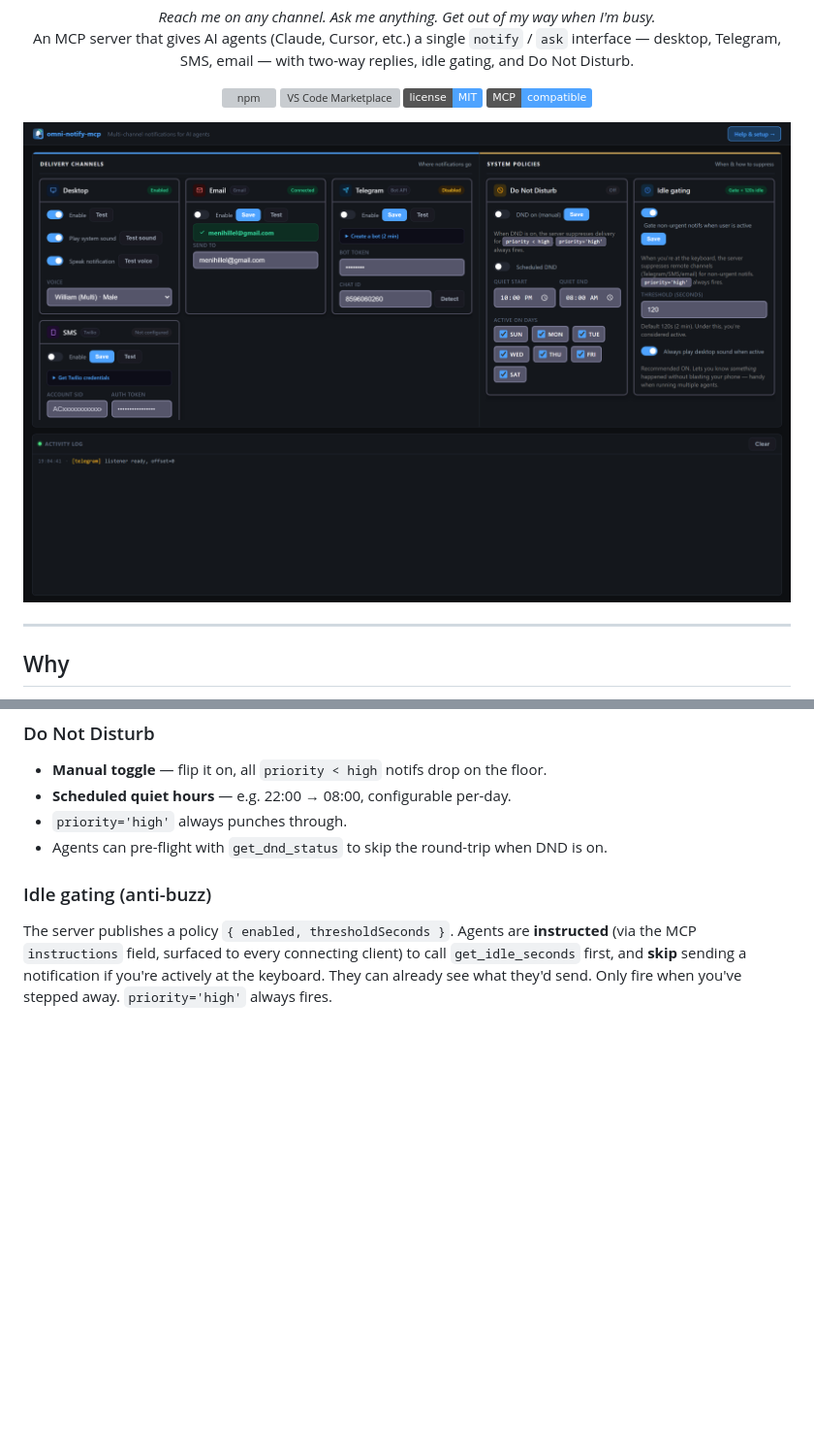
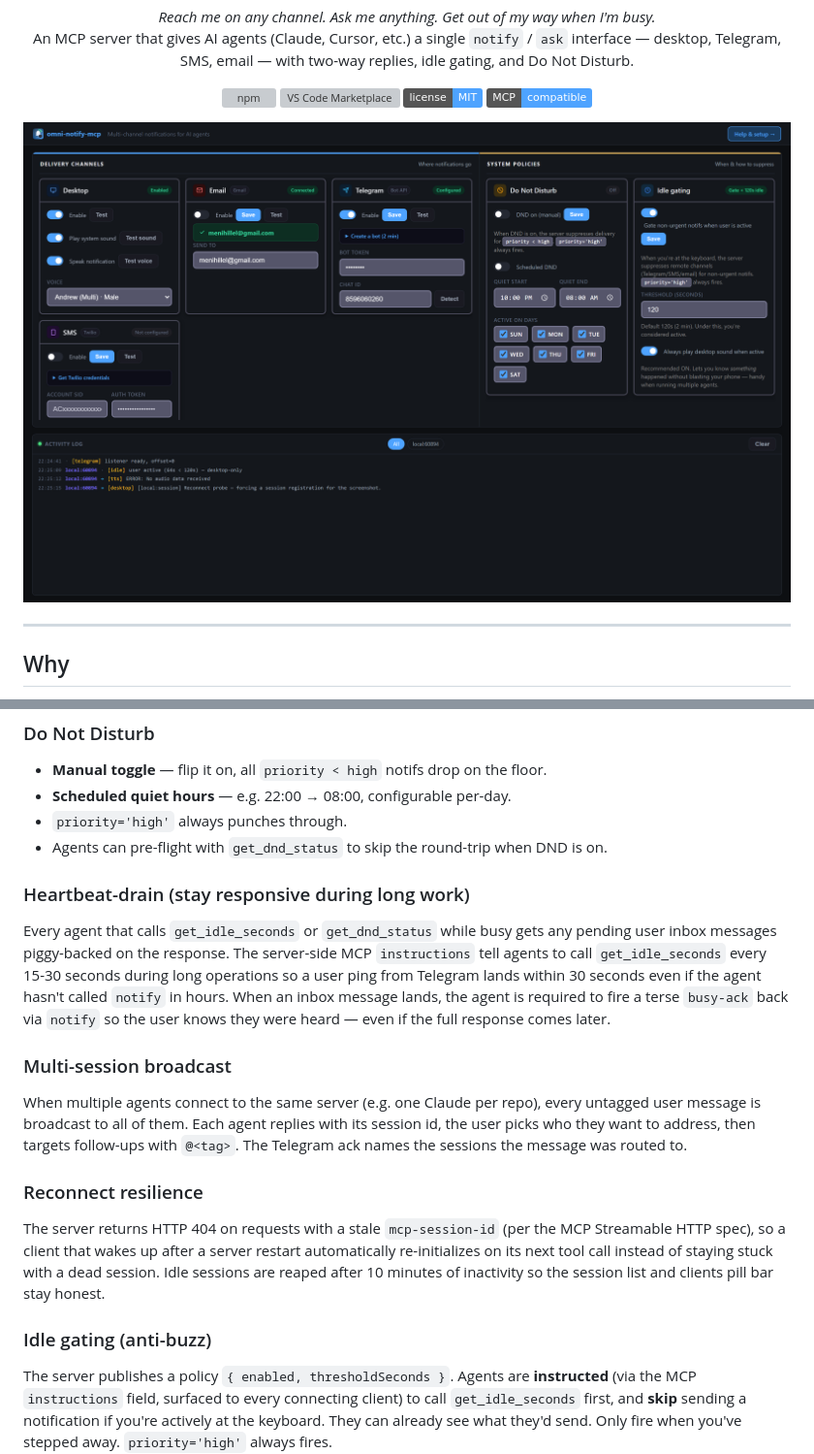
Before and after one commit to menih/notify-mcp, a Markdown page: README.md, 2 parts joined by grey strips. Shown at 97% size. GitHub-like rendering; pictures changed too: assets/screenshots/main-ui.png; badges without logos; blank space fills up the shorter version; grey boxes are pictures that could not be loaded.

```diff
--- a/README.md
+++ b/README.md
@@ -106,6 +106,15 @@ Run multiple agents against the same notify server (e.g. one Claude session in `
 - `priority='high'` always punches through.
 - Agents can pre-flight with `get_dnd_status` to skip the round-trip when DND is on.
 
+### Heartbeat-drain (stay responsive during long work)
+Every agent that calls `get_idle_seconds` or `get_dnd_status` while busy gets any pending user inbox messages piggy-backed on the response. The server-side MCP `instructions` tell agents to call `get_idle_seconds` every 15-30 seconds during long operations so a user ping from Telegram lands within 30 seconds even if the agent hasn't called `notify` in hours. When an inbox message lands, the agent is required to fire a terse `busy-ack` back via `notify` so the user knows they were heard — even if the full response comes later.
+
+### Multi-session broadcast
+When multiple agents connect to the same server (e.g. one Claude per repo), every untagged user message is broadcast to all of them. Each agent replies with its session id, the user picks who they want to address, then targets follow-ups with `@<tag>`. The Telegram ack names the sessions the message was routed to.
+
+### Reconnect resilience
+The server returns HTTP 404 on requests with a stale `mcp-session-id` (per the MCP Streamable HTTP spec), so a client that wakes up after a server restart automatically re-initializes on its next tool call instead of staying stuck with a dead session. Idle sessions are reaped after 10 minutes of inactivity so the session list and clients pill bar stay honest.
+
 ### Idle gating (anti-buzz)
 The server publishes a policy `{ enabled, thresholdSeconds }`. Agents are **instructed** (via the MCP `instructions` field, surfaced to every connecting client) to call `get_idle_seconds` first, and **skip** sending a notification if you're actively at the keyboard. They can already see what they'd send. Only fire when you've stepped away. `priority='high'` always fires.
 
```
Also changed, not shown: vscode-extension/README.md (+2 -0 lines), assets/screenshots/help-page.png, vscode-extension/screenshots/help-page.png, vscode-extension/screenshots/main-ui.png, 4 other files.
